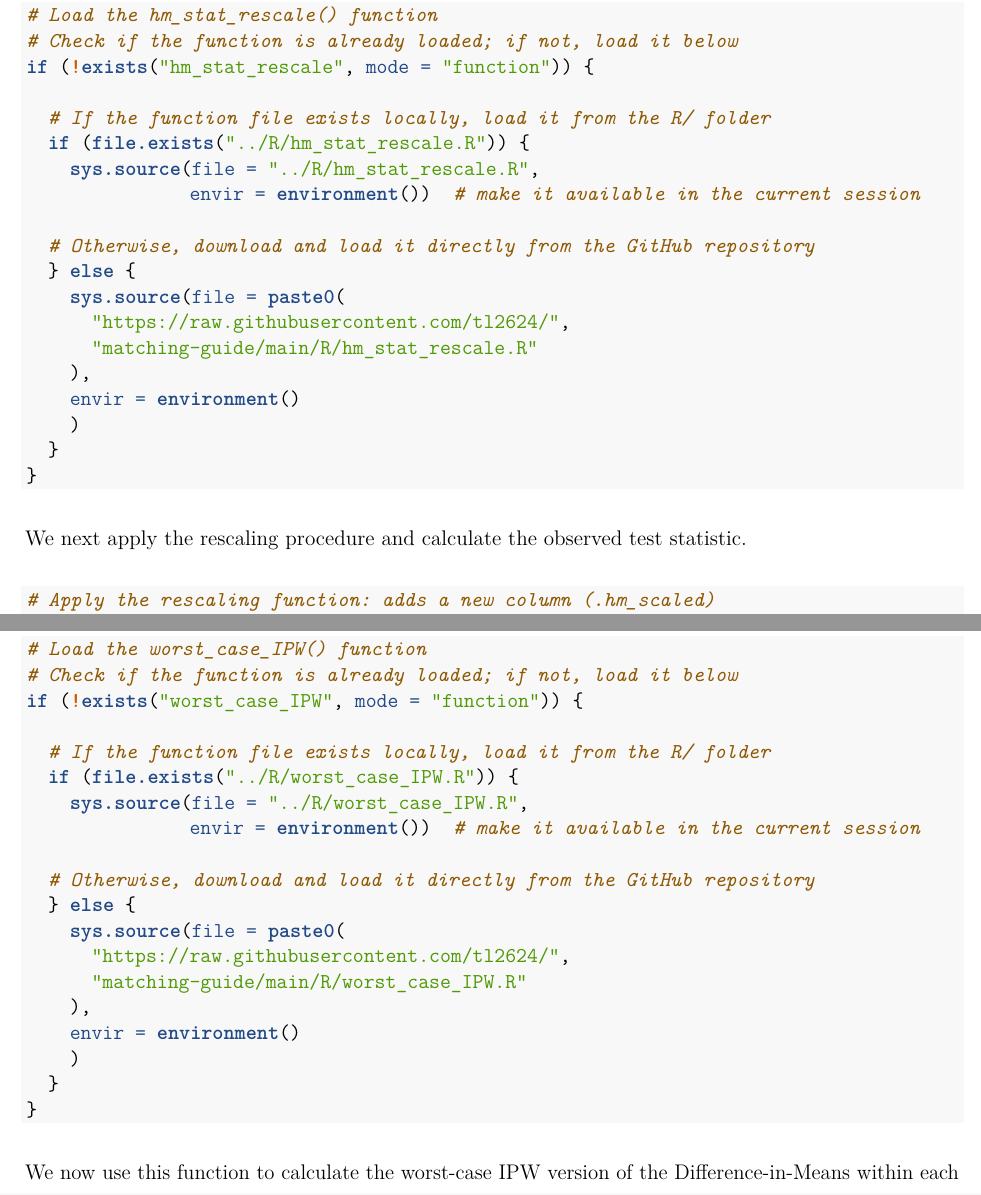
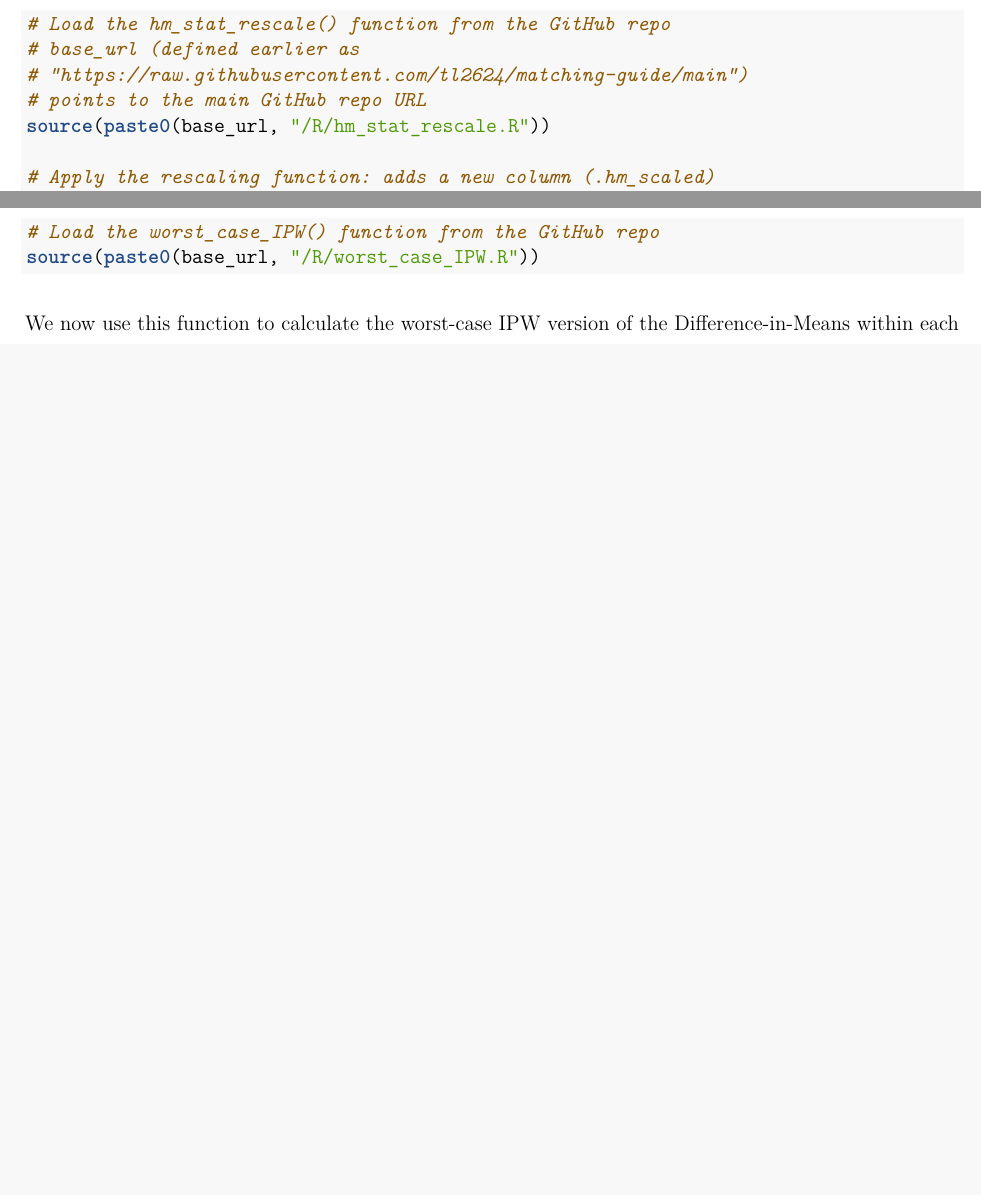
Before and after one commit to tl2624/matching-guide, an R Markdown document (guide/Building_Design-Based_Matching_Pipeline.Rmd): two parts of pages 32 and 48 of 57 before the commit and two parts of pages 32 and 47 of 56 after it, joined at a grey line, cut so that both start at the same text, the shorter picture padded with empty space. Rendered offline with R 4.5, knitr and Pandoc, then LaTeX, with nearby package versions; some code elsewhere in the file could not run offline; a font, style sheet, LaTeX package, included part or bibliography that could not be used is replaced or left out.

Commit message:
Update Rmd figure path logic, clean repo, and finalize .gitignore

````diff
--- a/guide/Building_Design-Based_Matching_Pipeline.Rmd
+++ b/guide/Building_Design-Based_Matching_Pipeline.Rmd
@@ -940,27 +936,0 @@ We next source a helper function that performs the rescaling described above, en
-```{r, tidy = FALSE}
-
-# Load the hm_stat_rescale() function
-# Check if the function is already loaded; if not, load it below
-if (!exists("hm_stat_rescale", mode = "function")) {
-
-  # If the function file exists locally, load it from the R/ folder
-  if (file.exists("../R/hm_stat_rescale.R")) {
-    sys.source(file = "../R/hm_stat_rescale.R",
-               envir = environment())  # make it available in the current session
-
-  # Otherwise, download and load it directly from the GitHub repository
-  } else {
-    sys.source(file = paste0(
-      "https://raw.githubusercontent.com/tl2624/",
-      "matching-guide/main/R/hm_stat_rescale.R"
-    ),
-    envir = environment()
-    )
-  }
-}
-
-```
-
-We next apply the rescaling procedure and calculate the observed test statistic.
-
-```{r, tidy = FALSE}
@@ -967,3 +941,8 @@ We next apply the rescaling procedure and calculate the observed test statistic.
+# Load the hm_stat_rescale() function from the GitHub repo
+# base_url (defined earlier as
+# "https://raw.githubusercontent.com/tl2624/matching-guide/main")
+# points to the main GitHub repo URL
+source(paste0(base_url, "/R/hm_stat_rescale.R"))
 
 # Apply the rescaling function: adds a new column (.hm_scaled)
 # and returns the full matched dataset with this rescaled outcome
@@ -1463,25 +1425,8 @@ To implement this approach from @fogarty2023, we first source an \texttt{R} func
 
 ```{r, tidy = FALSE}
 
-# Load the worst_case_IPW() function
-# Check if the function is already loaded; if not, load it below
-if (!exists("worst_case_IPW", mode = "function")) {
-
-  # If the function file exists locally, load it from the R/ folder
-  if (file.exists("../R/worst_case_IPW.R")) {
-    sys.source(file = "../R/worst_case_IPW.R",
-               envir = environment())  # make it available in the current session
-
-  # Otherwise, download and load it directly from the GitHub repository
-  } else {
-    sys.source(file = paste0(
-      "https://raw.githubusercontent.com/tl2624/",
-      "matching-guide/main/R/worst_case_IPW.R"
-    ),
-    envir = environment()
-    )
-  }
-}
+# Load the worst_case_IPW() function from the GitHub repo
+source(paste0(base_url, "/R/worst_case_IPW.R"))
 
 ```
 
````
Also changed, not shown: guide/Building_Design-Based_Matching_Pipeline.pdf, guide/Building_Design-Based_Matching_Pipeline.Rmd (52 more changed lines).
